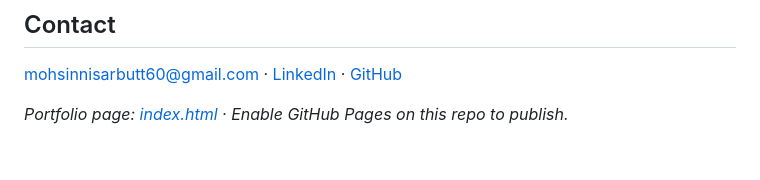
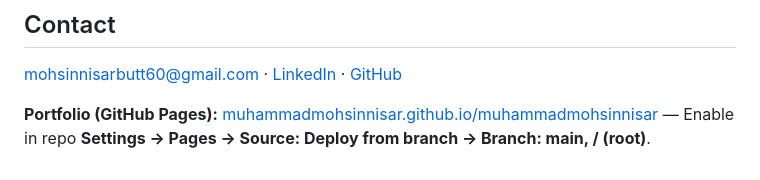
Before and after one commit to muhammadmohsinnisar/muhammadmohsinnisar, a Markdown page: README.md, the part around the change. Rendered like a GitHub page.

Commit message:
Add GitHub Pages portfolio URL to Contact section
Made-with: Cursor

```diff
--- a/README.md
+++ b/README.md
@@ -108,4 +108,4 @@ Chronological order; selected work reflecting progression from university throug
 
 [mohsinnisarbutt60@gmail.com](mailto:mohsinnisarbutt60@gmail.com) · [LinkedIn](https://www.linkedin.com/in/mohsinnisar795/) · [GitHub](https://github.com/muhammadmohsinnisar)
 
-*Portfolio page: [index.html](index.html) · Enable GitHub Pages on this repo to publish.*
+**Portfolio (GitHub Pages):** [muhammadmohsinnisar.github.io/muhammadmohsinnisar](https://muhammadmohsinnisar.github.io/muhammadmohsinnisar) — Enable in repo **Settings → Pages → Source: Deploy from branch → Branch: main, / (root)**.
```
